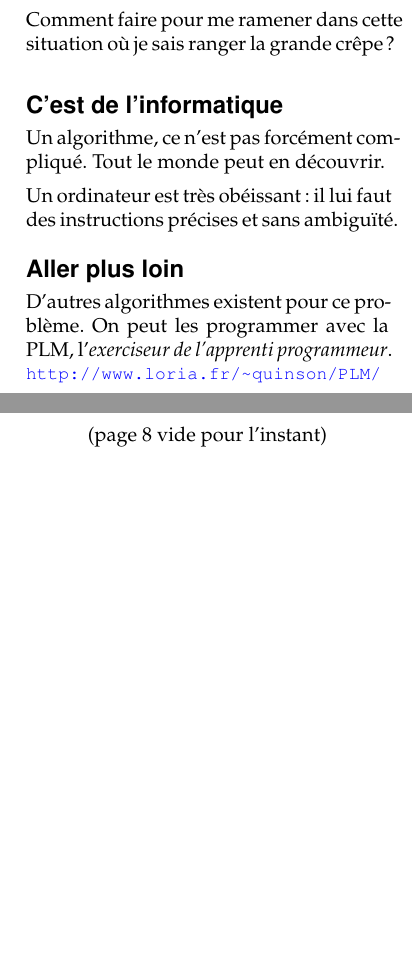
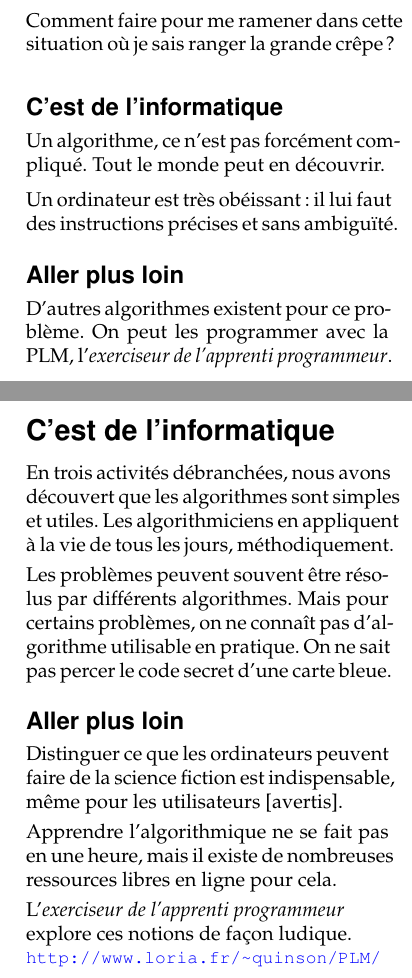
Before and after one commit to InfoSansOrdi/CSIRL, a LaTeX book (petitlivre/ptitlivre-algo.tex): two parts of pages 4 and 8 of 8, joined at a grey line, cut so that both start at the same text, the shorter picture padded with empty space. Compiled offline with pdfLaTeX.

Commit message:
premiere version complete

```diff
--- a/petitlivre/ptitlivre-algo.tex
+++ b/petitlivre/ptitlivre-algo.tex
@@ -124,8 +129,8 @@ précises et sans ambiguïté.
 \subsection*{Aller plus loin}
 \vspace{-.5\baselineskip}
 D'autres algorithmes existent pour ce problème. On peut les programmer
-avec la PLM, l'\textit{exerciseur de l'apprenti programmeur}.\\
-{\small\color{blue}\url{http://www.loria.fr/~quinson/PLM/}}
+avec la PLM, l'\textit{exerciseur de l'apprenti programmeur}.%\\
+%{\small\color{blue}\url{http://www.loria.fr/~quinson/PLM/}}
 
 \newpage
 %%%%%%%%%%%%%%%%%%%%%%%%%%%%%%%%%%%%%%%%%%%%%%%%%%%%%%%%%%%%%%%%%%%%%%%%%%%%
@@ -277,6 +282,29 @@ Certains chercheurs en ajoutent au catalogue et démontrent qu'ils
 sont corrects.
 
 
-\newpage ~\vfill \centerline{(page 8 vide pour l'instant)} \vfill
+\newpage
+\section*{C'est de l'informatique}
+\vspace{-.5\baselineskip} %
+En trois activités débranchées, nous avons découvert que les
+algorithmes sont simples et utiles. Les algorithmiciens en appliquent
+à la vie de tous les jours, méthodiquement.
+
+Les problèmes peuvent souvent être résolus par différents algorithmes.
+Mais pour certains problèmes, on ne connaît pas d'algorithme
+utilisable en pratique. On ne sait pas percer le code secret d'une
+carte bleue.
+
+\vspace{-.5\baselineskip} %
+\subsection*{Aller plus loin}
+\vspace{-.5\baselineskip} %
+Distinguer ce que les ordinateurs peuvent faire de la science fiction
+est indispensable, même pour les utilisateurs [avertis].
+
+Apprendre l'algorithmique ne se fait pas en une heure, mais il existe
+de nombreuses ressources libres en ligne pour cela.
+
+L'\textit{exerciseur de l'apprenti programmeur}\\ explore
+ces notions de façon ludique.\\
+{\small\color{blue}\url{http://www.loria.fr/~quinson/PLM/}}
 
 \end{document}
```
Also changed, not shown: petitlivre/ptitlivre-algo.tex (23 more changed lines).
